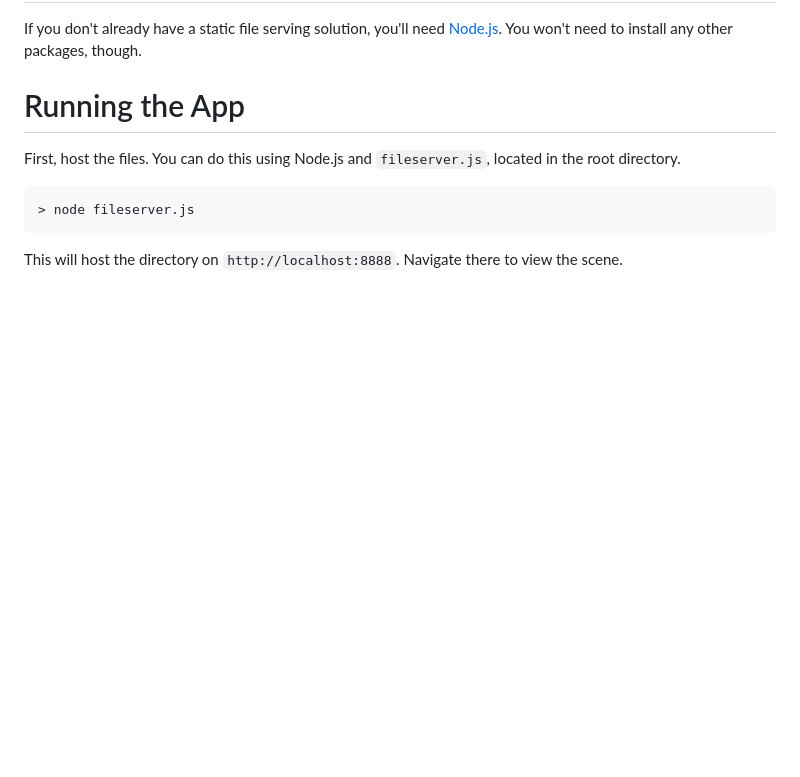
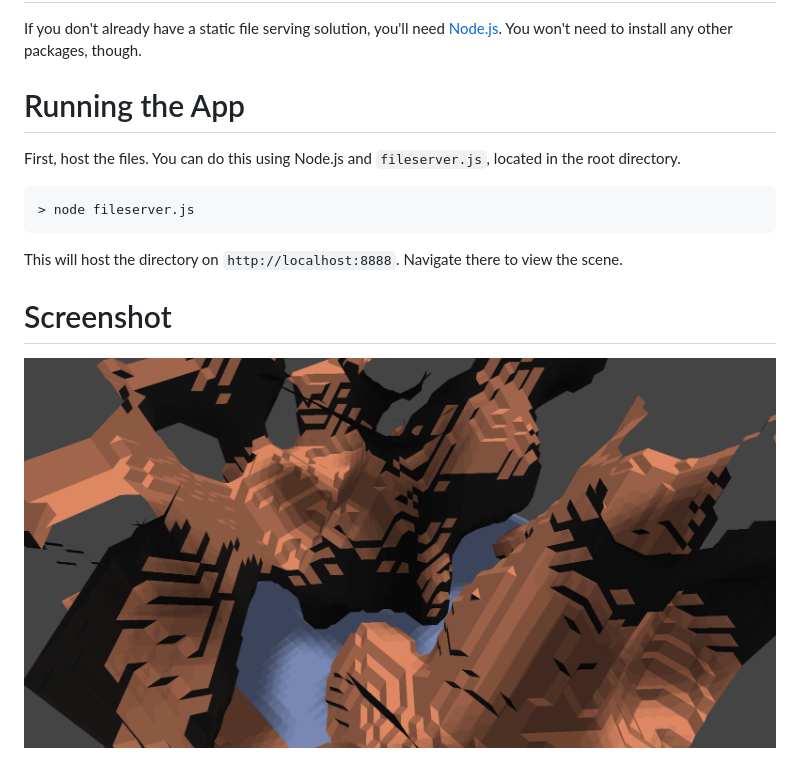
Before and after one commit to a-type/webgl-marchingcubes, a Markdown page: README.md, the part around the change. Rendered like a GitHub page; pictures changed too: screen.png (added); blank space fills up the shorter version.

```diff
--- a/README.md
+++ b/README.md
@@ -16,3 +16,8 @@ First, host the files. You can do this using Node.js and `fileserver.js`, locate
     > node fileserver.js
 
 This will host the directory on `http://localhost:8888`. Navigate there to view the scene.
+
+Screenshot
+==========
+
+![img](screen.png)
```
Also changed, not shown: 10 other files.
